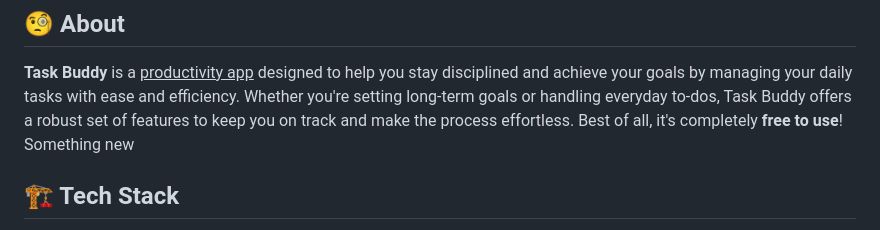
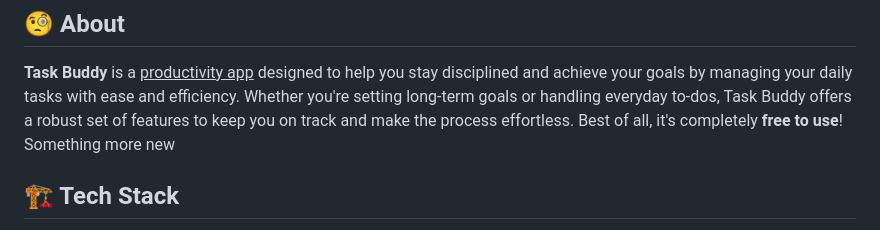
Before and after one commit to dmisl/TaskManager, a Markdown page: README.md, the part around the change. Drawn GitHub-style.

```diff
--- a/README.md
+++ b/README.md
@@ -14,7 +14,7 @@
 ## 🧐 About <a id = "about"></a>
 
 **Task Buddy** is a <ins>productivity app</ins> designed to help you stay disciplined and achieve your goals by managing your daily tasks with ease and efficiency. Whether you're setting long-term goals or handling everyday to-dos, Task Buddy offers a robust set of features to keep you on track and make the process effortless. Best of all, it's completely **free to use**!
-Something new
+Something more new
 
 ## 🏗️ Tech Stack <a id = "tech_stack"></a>
 
```
